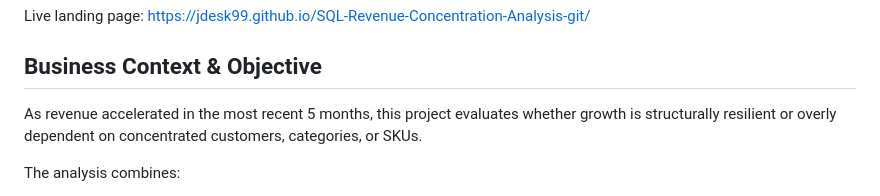
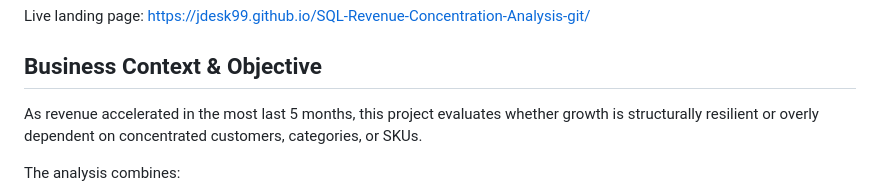
Before and after one commit to jdesk99/SQL-Revenue-Concentration-Analysis-git, a Markdown page: README.md, the part around the change. Drawn GitHub-style.

```diff
--- a/README.md
+++ b/README.md
@@ -4,7 +4,7 @@ Revenue structure and concentration analysis of the Northwind database using adv
 Live landing page: https://jdesk99.github.io/SQL-Revenue-Concentration-Analysis-git/
 
 ## Business Context & Objective
-As revenue accelerated in the most recent 5 months, this project evaluates whether growth is structurally resilient or overly dependent on concentrated customers, categories, or SKUs.
+As revenue accelerated in the most last 5 months, this project evaluates whether growth is structurally resilient or overly dependent on concentrated customers, categories, or SKUs.
 
 The analysis combines:
 - SQL-based growth decomposition
```
